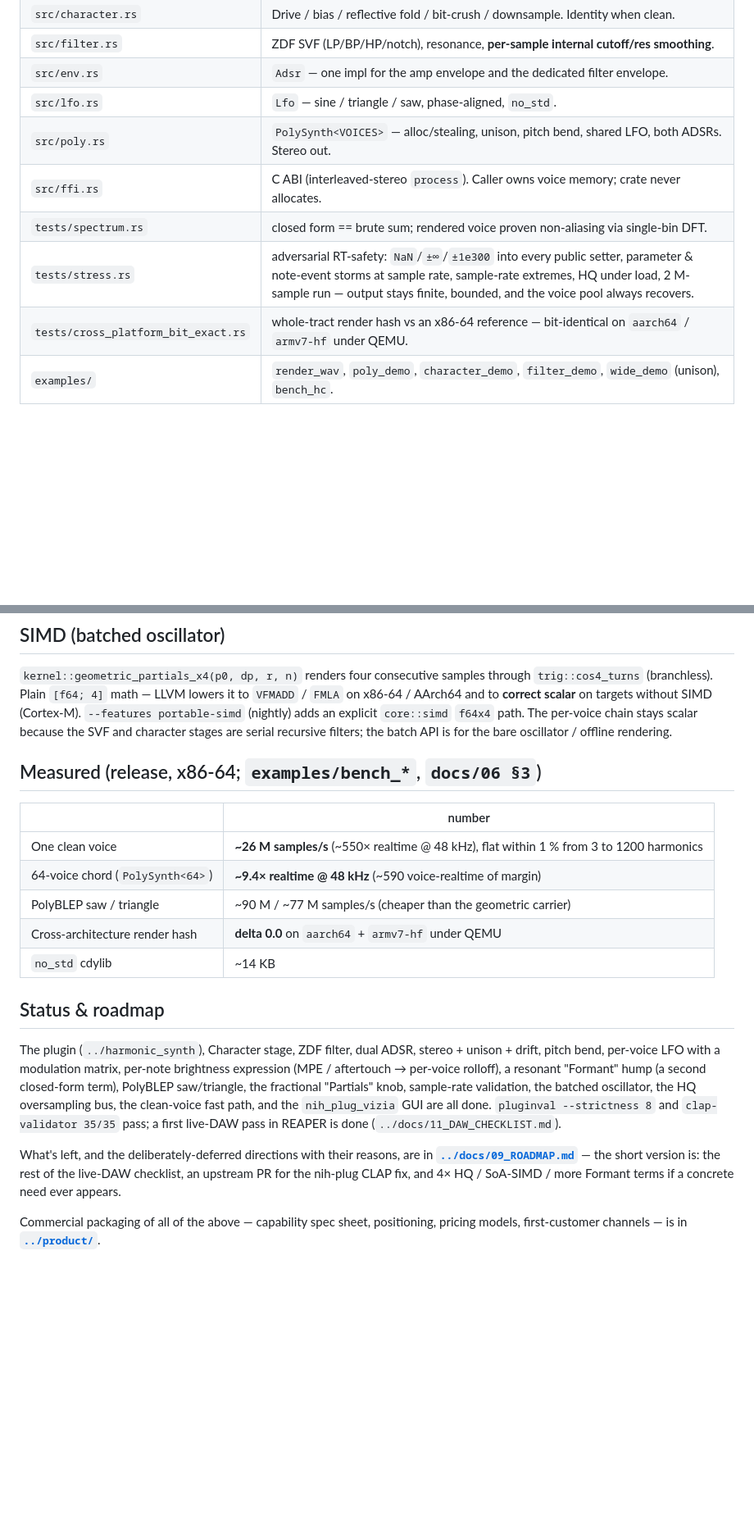
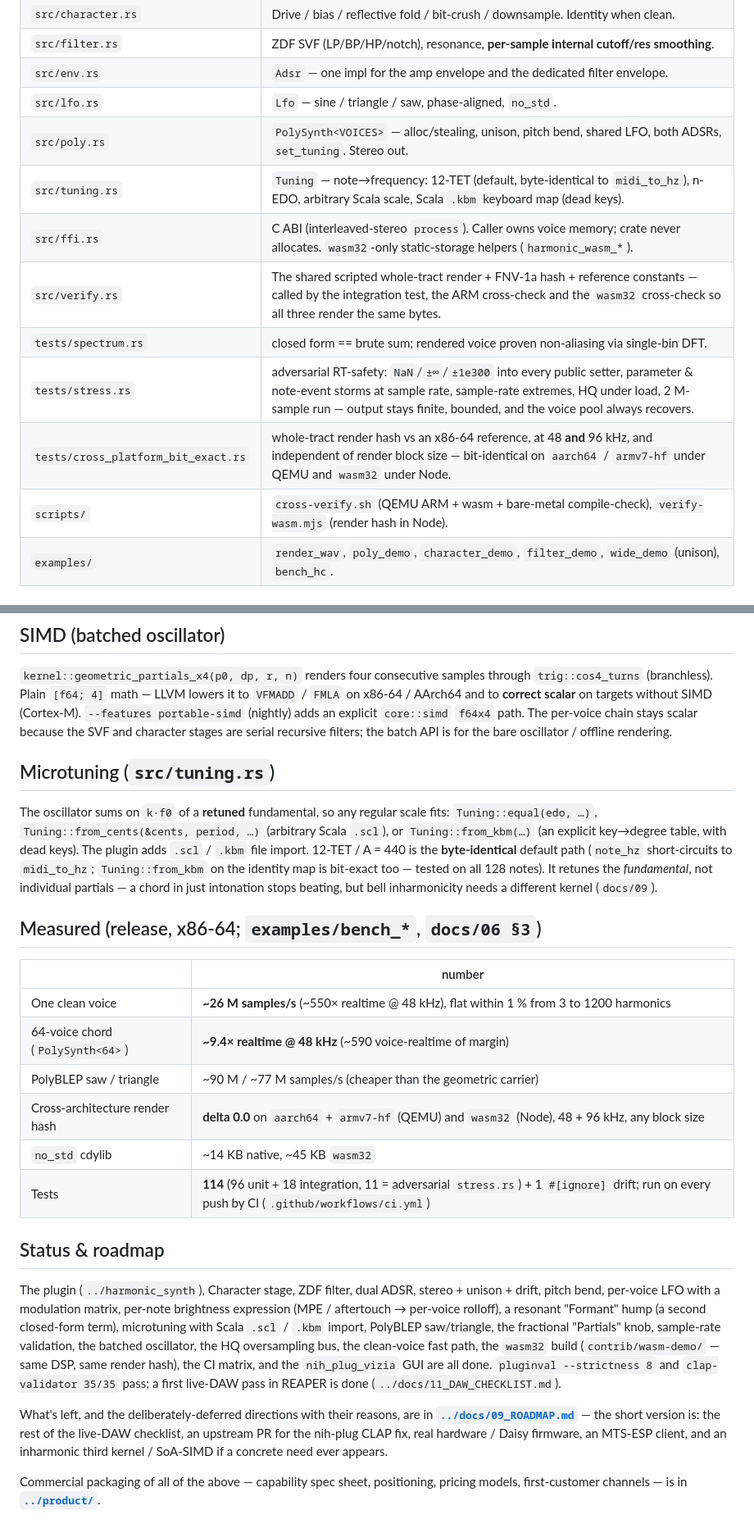
Before and after one commit to Gnomir/AudioSynth, a Markdown page: harmonic_core/README.md, 2 parts joined by grey strips. Shown at 82% size. Drawn GitHub-style; blank space fills up the shorter version.

```diff
--- a/harmonic_core/README.md
+++ b/harmonic_core/README.md
@@ -65,11 +77,14 @@ Artifacts land in `target/release/`:
 | `src/filter.rs` | ZDF SVF (LP/BP/HP/notch), resonance, **per-sample internal cutoff/res smoothing**. |
 | `src/env.rs` | `Adsr` — one impl for the amp envelope and the dedicated filter envelope. |
 | `src/lfo.rs` | `Lfo` — sine / triangle / saw, phase-aligned, `no_std`. |
-| `src/poly.rs` | `PolySynth<VOICES>` — alloc/stealing, unison, pitch bend, shared LFO, both ADSRs. Stereo out. |
-| `src/ffi.rs` | C ABI (interleaved-stereo `process`). Caller owns voice memory; crate never allocates. |
+| `src/poly.rs` | `PolySynth<VOICES>` — alloc/stealing, unison, pitch bend, shared LFO, both ADSRs, `set_tuning`. Stereo out. |
+| `src/tuning.rs` | `Tuning` — note→frequency: 12-TET (default, byte-identical to `midi_to_hz`), n-EDO, arbitrary Scala scale, Scala `.kbm` keyboard map (dead keys). |
+| `src/ffi.rs` | C ABI (interleaved-stereo `process`). Caller owns voice memory; crate never allocates. `wasm32`-only static-storage helpers (`harmonic_wasm_*`). |
+| `src/verify.rs` | The shared scripted whole-tract render + FNV-1a hash + reference constants — called by the integration test, the ARM cross-check and the `wasm32` cross-check so all three render the same bytes. |
 | `tests/spectrum.rs` | closed form == brute sum; rendered voice proven non-aliasing via single-bin DFT. |
 | `tests/stress.rs` | adversarial RT-safety: `NaN`/`±∞`/`±1e300` into every public setter, parameter & note-event storms at sample rate, sample-rate extremes, HQ under load, 2 M-sample run — output stays finite, bounded, and the voice pool always recovers. |
-| `tests/cross_platform_bit_exact.rs` | whole-tract render hash vs an x86-64 reference — bit-identical on `aarch64` / `armv7-hf` under QEMU. |
+| `tests/cross_platform_bit_exact.rs` | whole-tract render hash vs an x86-64 reference, at 48 **and** 96 kHz, and independent of render block size — bit-identical on `aarch64` / `armv7-hf` under QEMU and `wasm32` under Node. |
+| `scripts/` | `cross-verify.sh` (QEMU ARM + wasm + bare-metal compile-check), `verify-wasm.mjs` (render hash in Node). |
 | `examples/` | `render_wav`, `poly_demo`, `character_demo`, `filter_demo`, `wide_demo` (unison), `bench_hc`. |
 
 ## `character` module — the dirt, on purpose
@@ -146,6 +161,18 @@ without SIMD (Cortex-M). `--features portable-simd` (nightly) adds an explicit
 character stages are serial recursive filters; the batch API is for the bare
 oscillator / offline rendering.
 
+## Microtuning (`src/tuning.rs`)
+
+The oscillator sums on `k·f0` of a **retuned** fundamental, so any regular scale
+fits: `Tuning::equal(edo, …)`, `Tuning::from_cents(&cents, period, …)` (arbitrary
+Scala `.scl`), or `Tuning::from_kbm(…)` (an explicit key→degree table, with dead
+keys). The plugin adds `.scl` / `.kbm` file import. 12-TET / A = 440 is the
+**byte-identical** default path (`note_hz` short-circuits to `midi_to_hz`;
+`Tuning::from_kbm` on the identity map is bit-exact too — tested on all 128
+notes). It retunes the *fundamental*, not individual partials — a chord in just
+intonation stops beating, but bell inharmonicity needs a different kernel
+(`docs/09`).
+
 ## Measured (release, x86-64; `examples/bench_*`, `docs/06 §3`)
 
 | | number |
@@ -153,25 +180,28 @@ oscillator / offline rendering.
 | One clean voice | **~26 M samples/s** (~550× realtime @ 48 kHz), flat within 1 % from 3 to 1200 harmonics |
 | 64-voice chord (`PolySynth<64>`) | **~9.4× realtime @ 48 kHz** (~590 voice-realtime of margin) |
 | PolyBLEP saw / triangle | ~90 M / ~77 M samples/s (cheaper than the geometric carrier) |
-| Cross-architecture render hash | **delta 0.0** on `aarch64` + `armv7-hf` under QEMU |
-| `no_std` cdylib | ~14 KB |
+| Cross-architecture render hash | **delta 0.0** on `aarch64` + `armv7-hf` (QEMU) and `wasm32` (Node), 48 + 96 kHz, any block size |
+| `no_std` cdylib | ~14 KB native, ~45 KB `wasm32` |
+| Tests | **114** (96 unit + 18 integration, 11 = adversarial `stress.rs`) + 1 `#[ignore]` drift; run on every push by CI (`.github/workflows/ci.yml`) |
 
 ## Status & roadmap
 
 The plugin (`../harmonic_synth`), Character stage, ZDF filter, dual ADSR,
 stereo + unison + drift, pitch bend, per-voice LFO with a modulation matrix,
 per-note brightness expression (MPE / aftertouch → per-voice rolloff), a
-resonant "Formant" hump (a second closed-form term),
-PolyBLEP saw/triangle, the fractional "Partials" knob, sample-rate validation,
-the batched oscillator, the HQ oversampling bus, the clean-voice fast path, and
-the `nih_plug_vizia` GUI are all done. `pluginval --strictness 8` and
-`clap-validator 35/35` pass; a first live-DAW pass in REAPER is done
-(`../docs/11_DAW_CHECKLIST.md`).
+resonant "Formant" hump (a second closed-form term), microtuning with Scala
+`.scl` / `.kbm` import, PolyBLEP saw/triangle, the fractional "Partials" knob,
+sample-rate validation, the batched oscillator, the HQ oversampling bus, the
+clean-voice fast path, the `wasm32` build (`contrib/wasm-demo/` — same DSP,
+same render hash), the CI matrix, and the `nih_plug_vizia` GUI are all done.
+`pluginval --strictness 8` and `clap-validator 35/35` pass; a first live-DAW
+pass in REAPER is done (`../docs/11_DAW_CHECKLIST.md`).
 
 What's left, and the deliberately-deferred directions with their reasons, are in
 **[`../docs/09_ROADMAP.md`](../docs/09_ROADMAP.md)** — the short version is: the
-rest of the live-DAW checklist, an upstream PR for the nih-plug CLAP fix, and
-4× HQ / SoA-SIMD / more Formant terms if a concrete need ever appears.
+rest of the live-DAW checklist, an upstream PR for the nih-plug CLAP fix, real
+hardware / Daisy firmware, an MTS-ESP client, and an inharmonic third kernel /
+SoA-SIMD if a concrete need ever appears.
 
 Commercial packaging of all of the above — capability spec sheet, positioning,
 pricing models, first-customer channels — is in
```
Also changed, not shown: other parts of harmonic_core/README.md (+12 -0 lines), README.md (+11 -1 lines), docs/README.md (+15 -6 lines).
